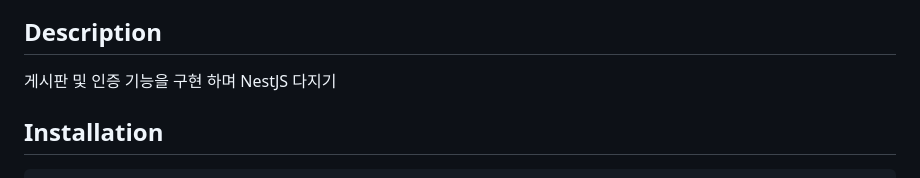
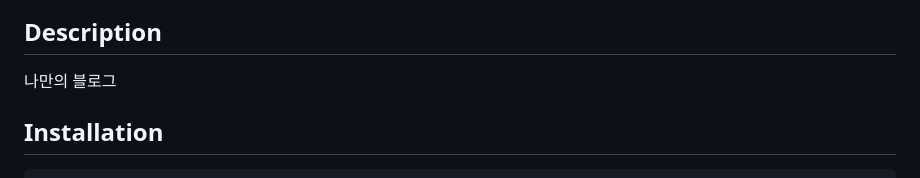
Before and after one commit to junhyuk20/Board-Nest.js, a Markdown page: README.md, the part around the change. Drawn GitHub-style.

Commit message:
read me 수정 테스트

```diff
--- a/README.md
+++ b/README.md
@@ -23,7 +23,7 @@
   [![Sponsors on Open Collective](https://opencollective.com/nest/sponsors/badge.svg)](https://opencollective.com/nest#sponsor)-->
 
 ## Description
-  게시판 및 인증 기능을 구현 하며 NestJS 다지기
+  나만의 블로그
 <!-- [Nest](https://github.com/nestjs/nest) framework TypeScript starter repository. -->
 
 ## Installation
```
